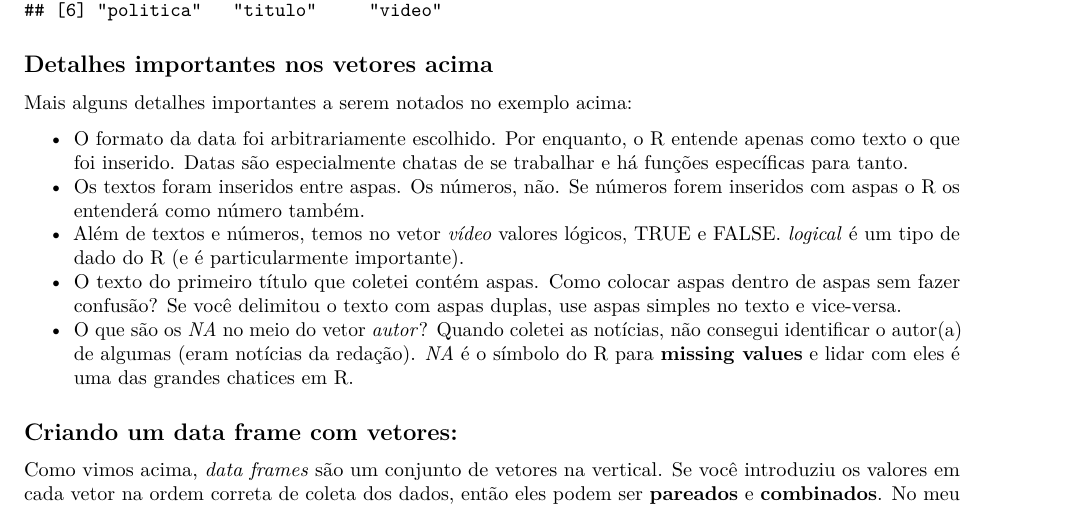
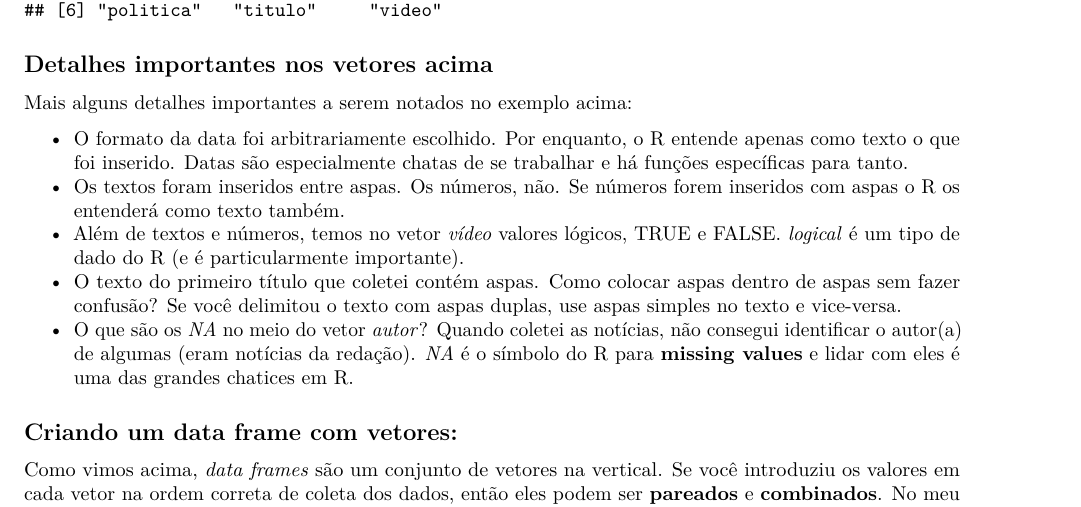
Before and after one commit to leobarone/FLS6397, an R Markdown document (tutorials/tutorial_20160313.Rmd): part of page 6 of 11, cut so that both start at the same text. Rendered offline with R 4.5, knitr and Pandoc, then LaTeX, with nearby package versions.

Commit message:
corrections 1st class

```diff
--- a/tutorials/tutorial_20160313.Rmd
+++ b/tutorials/tutorial_20160313.Rmd
@@ -236,7 +236,7 @@ ls()
 Mais alguns detalhes importantes a serem notados no exemplo acima:
 
 - O formato da data foi arbitrariamente escolhido. Por enquanto, o R entende apenas como texto o que foi inserido. Datas são especialmente chatas de se trabalhar e há funções específicas para tanto.
-- Os textos foram inseridos entre aspas. Os números, não. Se números forem inseridos com aspas o R os entenderá como número também.
+- Os textos foram inseridos entre aspas. Os números, não. Se números forem inseridos com aspas o R os entenderá como texto também.
 - Além de textos e números, temos no vetor _vídeo_ valores lógicos, TRUE e FALSE. _logical_ é um tipo de dado do R (e é particularmente importante).
 - O texto do primeiro título que coletei contém aspas. Como colocar aspas dentro de aspas sem fazer confusão? Se você delimitou o texto com aspas duplas, use aspas simples no texto e vice-versa.
 - O que são os _NA_ no meio do vetor _autor_? Quando coletei as notícias, não consegui identificar o autor(a) de algumas (eram notícias da redação). _NA_ é o símbolo do R para __missing values__ e lidar com eles é uma das grandes chatices em R.
```
